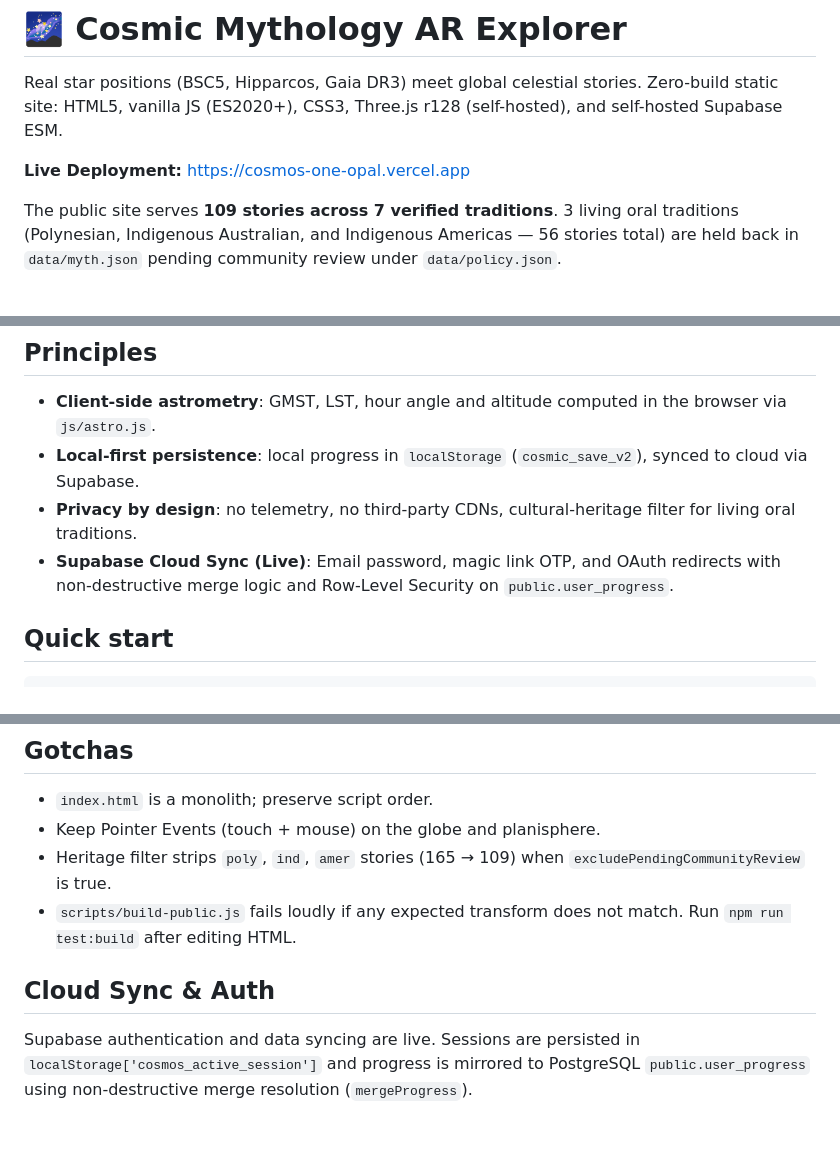
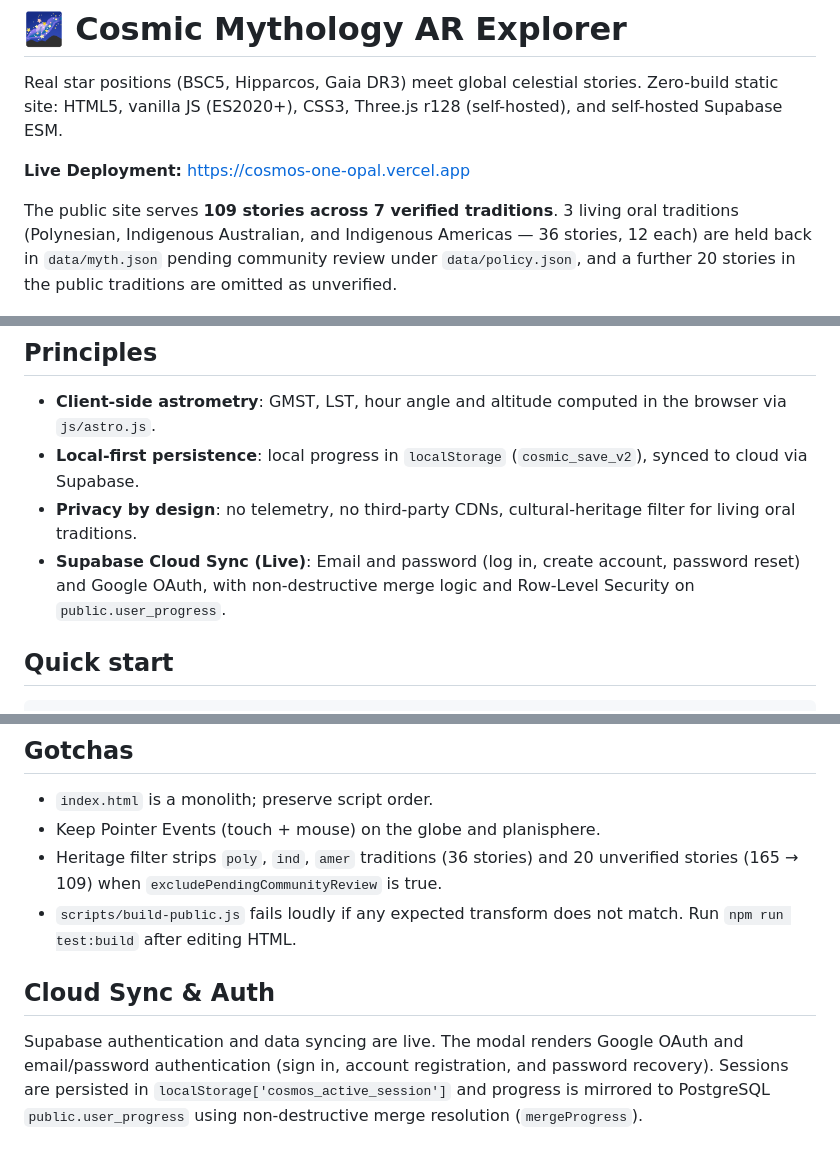
Before and after one commit to gawasaastha12-jpg/cosmos, a Markdown page: README.md, 3 parts joined by grey strips. Drawn GitHub-style.

Commit message:
docs: correct story omission breakdown and rendered auth methods in README

````diff
--- a/README.md
+++ b/README.md
@@ -5,7 +5,7 @@ Zero-build static site: HTML5, vanilla JS (ES2020+), CSS3, Three.js r128 (self-h
 
 **Live Deployment:** [https://cosmos-one-opal.vercel.app](https://cosmos-one-opal.vercel.app)
 
-The public site serves **109 stories across 7 verified traditions**. 3 living oral traditions (Polynesian, Indigenous Australian, and Indigenous Americas — 56 stories total) are held back in `data/myth.json` pending community review under `data/policy.json`.
+The public site serves **109 stories across 7 verified traditions**. 3 living oral traditions (Polynesian, Indigenous Australian, and Indigenous Americas — 36 stories, 12 each) are held back in `data/myth.json` pending community review under `data/policy.json`, and a further 20 stories in the public traditions are omitted as unverified.
 
 ![Cosmic Mythology AR Explorer - Home Canvas](docs/screenshots/home.png)
 
@@ -13,7 +13,7 @@ The public site serves **109 stories across 7 verified traditions**. 3 living or
 - **Client-side astrometry**: GMST, LST, hour angle and altitude computed in the browser via `js/astro.js`.
 - **Local-first persistence**: local progress in `localStorage` (`cosmic_save_v2`), synced to cloud via Supabase.
 - **Privacy by design**: no telemetry, no third-party CDNs, cultural-heritage filter for living oral traditions.
-- **Supabase Cloud Sync (Live)**: Email password, magic link OTP, and OAuth redirects with non-destructive merge logic and Row-Level Security on `public.user_progress`.
+- **Supabase Cloud Sync (Live)**: Email and password (log in, create account, password reset) and Google OAuth, with non-destructive merge logic and Row-Level Security on `public.user_progress`.
 
 ## Quick start
 ```bash
@@ -81,8 +81,8 @@ sin(alt) = sin φ sin δ + cos φ cos δ cos HA
 ## Gotchas
 - `index.html` is a monolith; preserve script order.
 - Keep Pointer Events (touch + mouse) on the globe and planisphere.
-- Heritage filter strips `poly`, `ind`, `amer` stories (165 → 109) when `excludePendingCommunityReview` is true.
+- Heritage filter strips `poly`, `ind`, `amer` traditions (36 stories) and 20 unverified stories (165 → 109) when `excludePendingCommunityReview` is true.
 - `scripts/build-public.js` fails loudly if any expected transform does not match. Run `npm run test:build` after editing HTML.
 
 ## Cloud Sync & Auth
-Supabase authentication and data syncing are live. Sessions are persisted in `localStorage['cosmos_active_session']` and progress is mirrored to PostgreSQL `public.user_progress` using non-destructive merge resolution (`mergeProgress`).
+Supabase authentication and data syncing are live. The modal renders Google OAuth and email/password authentication (sign in, account registration, and password recovery). Sessions are persisted in `localStorage['cosmos_active_session']` and progress is mirrored to PostgreSQL `public.user_progress` using non-destructive merge resolution (`mergeProgress`).
````
